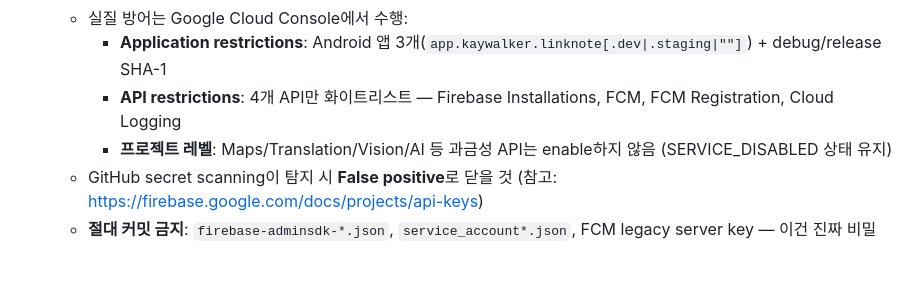
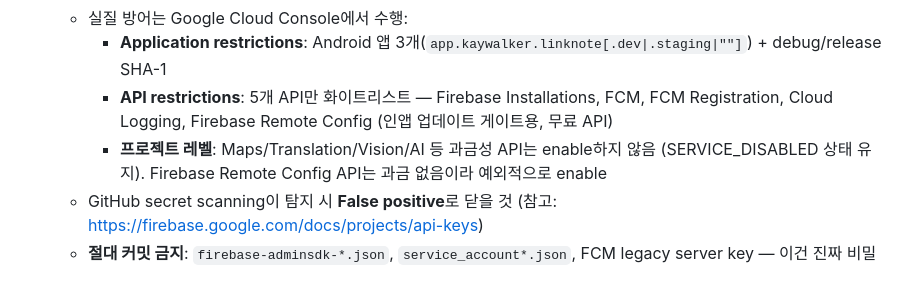
Before and after one commit to kaywalker91/LinkNote, a Markdown page: CLAUDE.md, the part around the change. GitHub-like rendering.

Commit message:
docs(security): Remote Config API added to key allowlist (4 -> 5 APIs)
The in-app update gate (Remote Config V1) requires the Firebase Remote
Config API, which was outside the hardened API-key allowlist and caused a
403 forbidden on fetch (verified on emulator). Enabling it + adding it to
the Android key's API restrictions fixed it end-to-end. Record the new
invariant so the allowlist isn't reverted to 4. Remote Config API is free,
so it does not violate the no-billing-API policy.

Co-Authored-By: Claude Opus 4.8 (1M context) <noreply@anthropic.com>

```diff
--- a/CLAUDE.md
+++ b/CLAUDE.md
@@ -70,7 +70,7 @@ lib/
   - 여기 포함된 Android `apiKey`는 **공개 클라이언트 식별자**이며 비밀이 아님 (APK에 빌드 타임 임베드되어 누구나 추출 가능)
   - 실질 방어는 Google Cloud Console에서 수행:
     - **Application restrictions**: Android 앱 3개(`app.kaywalker.linknote[.dev|.staging|""]`) + debug/release SHA-1
-    - **API restrictions**: 4개 API만 화이트리스트 — Firebase Installations, FCM, FCM Registration, Cloud Logging
-    - **프로젝트 레벨**: Maps/Translation/Vision/AI 등 과금성 API는 enable하지 않음 (SERVICE_DISABLED 상태 유지)
+    - **API restrictions**: 5개 API만 화이트리스트 — Firebase Installations, FCM, FCM Registration, Cloud Logging, Firebase Remote Config (인앱 업데이트 게이트용, 무료 API)
+    - **프로젝트 레벨**: Maps/Translation/Vision/AI 등 과금성 API는 enable하지 않음 (SERVICE_DISABLED 상태 유지). Firebase Remote Config API는 과금 없음이라 예외적으로 enable
   - GitHub secret scanning이 탐지 시 **False positive**로 닫을 것 (참고: https://firebase.google.com/docs/projects/api-keys)
   - **절대 커밋 금지**: `firebase-adminsdk-*.json`, `service_account*.json`, FCM legacy server key — 이건 진짜 비밀
```
